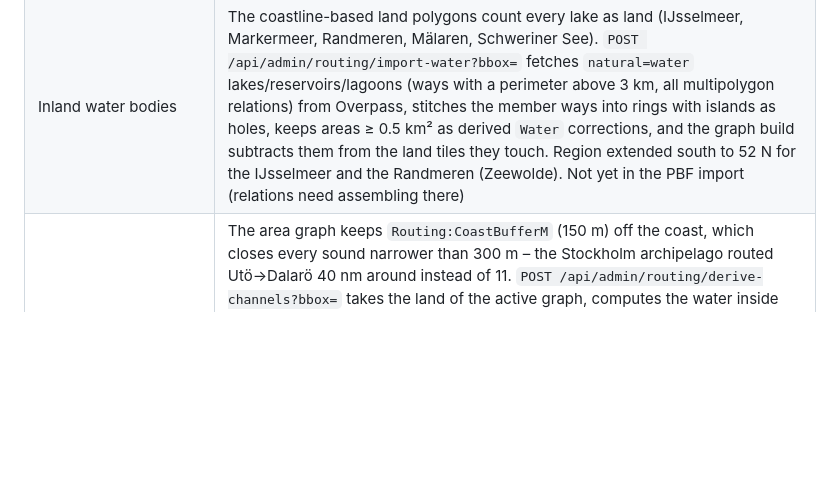
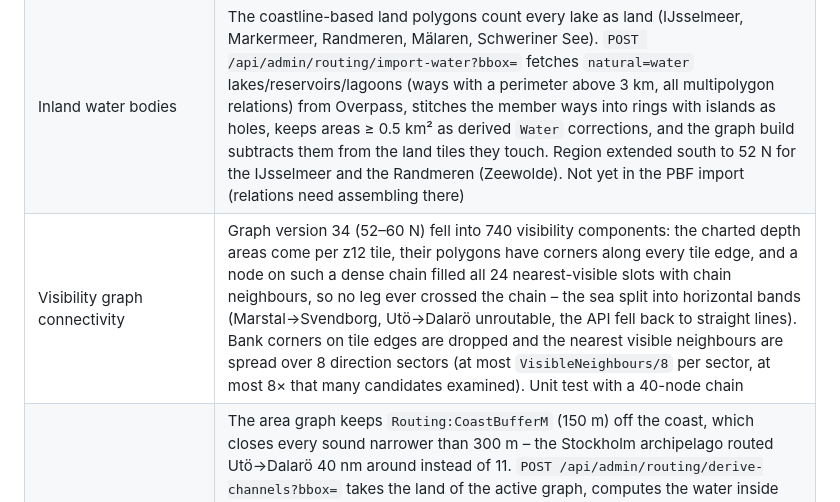
Before and after one commit to daniel-kuon/SMS, a Markdown page: docs/13-v2-implementation-status.md, the part around the change. Drawn GitHub-style; blank space fills up the shorter version.

Commit message:
docs/13: visibility graph connectivity fix
Co-Authored-By: Claude Fable 5.1 <noreply@anthropic.com>

```diff
--- a/docs/13-v2-implementation-status.md
+++ b/docs/13-v2-implementation-status.md
@@ -96,6 +96,7 @@ No feature code talks to a third party directly; every provider sits behind one
 | No-go areas (Sperrgebiete) | OSM `seamark:type=restricted_area` whose restriction forbids entry (no_entry, entry_prohibited, no_boating …) and every `military_area` are imported by the waterway import (Overpass and PBF) as derived `Block` corrections ("Sperrgebiet Eckernförde-Süd (no_entry)", bathing zones with motorboat=no). Blocks count as land in the graph build, so no leg crosses them. Areas whose entry is restricted at times (restricted_entry, entry_restricted, to_be_avoided – the Todendorf/Putlos firing ranges, "Warngebiet …") become `Avoid` corrections: edges inside cost ×3 by the length inside (`Routing:AvoidPenaltyFactor`), so a route crosses one only when the detour is long. Both kinds show in the corrections editor (red / amber) and can be deactivated. Areas with other restrictions (no anchoring, no fishing) are untouched |
 | Bridges with charted spans | OSM has a long bridge (Great Belt, Fehmarnsund, Øresund) as a way with one clearance and its navigation spans as `seamark:type=bridge` nodes with their own clearance (Østbroen 65 m, Vestbroen 18 m × 70 m wide). `Obstacles.WithSpans` replaces such a line by the windows (± 500 m) around the span points within 250 m of it – the span's clearance – and the remainder with clearance 0: edges crossing the remainder are dropped from the graph, the span points become visibility anchors so legs run through them, and the smoother keeps the impassable parts as obstacles for every ship (the low spans for ships above their clearance). The audit reports a leg crossing a bridge outside its span ("bridge"). Lines without charted spans keep their single clearance |
 | Inland water bodies | The coastline-based land polygons count every lake as land (IJsselmeer, Markermeer, Randmeren, Mälaren, Schweriner See). `POST /api/admin/routing/import-water?bbox=` fetches `natural=water` lakes/reservoirs/lagoons (ways with a perimeter above 3 km, all multipolygon relations) from Overpass, stitches the member ways into rings with islands as holes, keeps areas ≥ 0.5 km² as derived `Water` corrections, and the graph build subtracts them from the land tiles they touch. Region extended south to 52 N for the IJsselmeer and the Randmeren (Zeewolde). Not yet in the PBF import (relations need assembling there) |
+| Visibility graph connectivity | Graph version 34 (52–60 N) fell into 740 visibility components: the charted depth areas come per z12 tile, their polygons have corners along every tile edge, and a node on such a dense chain filled all 24 nearest-visible slots with chain neighbours, so no leg ever crossed the chain – the sea split into horizontal bands (Marstal→Svendborg, Utö→Dalarö unroutable, the API fell back to straight lines). Bank corners on tile edges are dropped and the nearest visible neighbours are spread over 8 direction sectors (at most `VisibleNeighbours/8` per sector, at most 8× that many candidates examined). Unit test with a 40-node chain |
 | Narrow channels | The area graph keeps `Routing:CoastBufferM` (150 m) off the coast, which closes every sound narrower than 300 m – the Stockholm archipelago routed Utö→Dalarö 40 nm around instead of 11. `POST /api/admin/routing/derive-channels?bbox=` takes the land of the active graph, computes the water inside the coast buffer that lies more than 100 m from any open water (the fringe along an open shore never qualifies), skeletonises each piece (Voronoi diagram of the shoreline densified every 15 m, edges with ≥ 20 m clearance), extends the skeleton leaves to the open water and stores the merged lines as derived passages ("Enge (abgeleitet, x sm)"). The build hooks them into the visibility graph like buoy-chain fairways (ends anchored, junction vertices shared). Chunk borders can leave a channel in two pieces joined by the nearest-node link only; derive with 0.5° chunks |
 | Chunked waterway import | The replacement of derived corrections is bounded by the queried bbox (`import-waterways?bbox=`), not by the envelope of the parsed ways: a river fetched by one 2° chunk stretched that envelope over the neighbouring chunks and deleted their passages and Sperrgebiete again. Region-wide runs therefore go chunk by chunk without losses; the Seascape depth import fetches 8 tiles at a time (whole region ≈ 8 min instead of hours) |
 | Routing audit | `POST /api/admin/routing/audit?sample=150&maxNm=40&neighbours=3[&draft=]` routes every sampled harbour to its nearest neighbours and checks each route: no leg over land or through a Block beyond the harbour approach, no leg through water charted below draft + margin unless on a passage, and where a buoy chain ends within 2 km of the destination the last 4 km must run ≥ 50 % inside it. The report lists counts per check and findings with a position; the user's sample cases (Marstal, Svendborg, Wendtorf) are instances of these rules, the audit finds the rest systematically |
```
